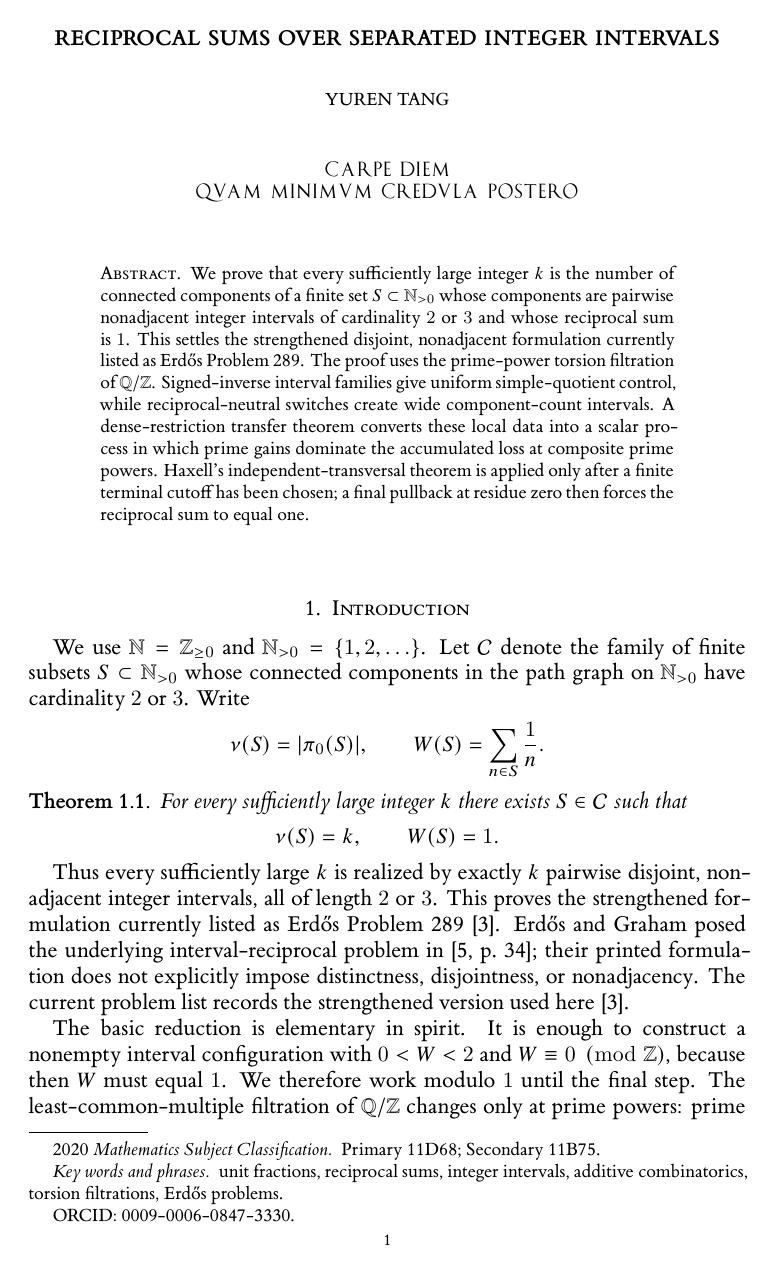
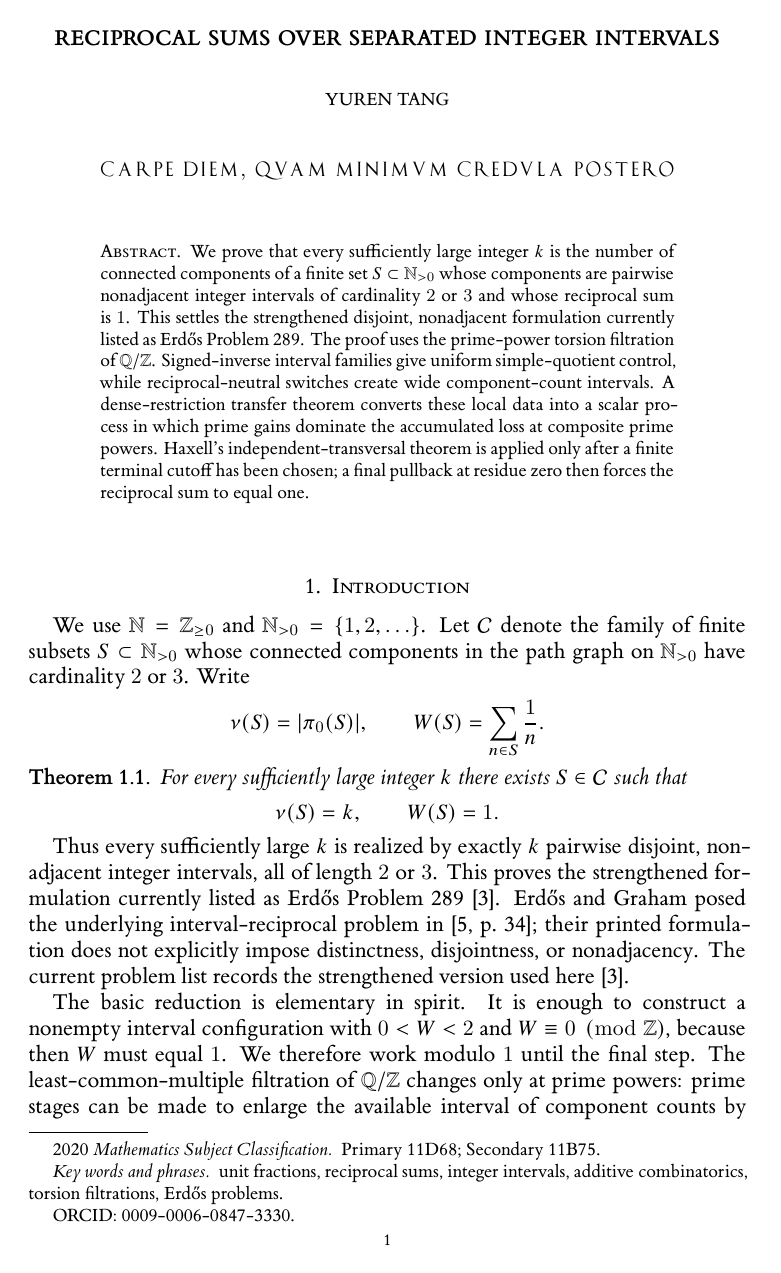
Before and after one commit to Yuren-Tang/erdos-289, a LaTeX paper (paper/manuscript.tex): page 1 of 27. Compiled offline with XeLaTeX.

Commit message:
Use XeTeX-safe Trajan tracking and set Horace as one verse line

```diff
--- a/paper/manuscript.tex
+++ b/paper/manuscript.tex
@@ -12,6 +12,8 @@
 ]
 \usepackage{trajan}
 \usepackage{microtype}
+\usepackage{soul}
+\sodef\trajantrack{\trjnfamily}{.08em}{.413em}{.413em}
 \setlength{\emergencystretch}{2em}
 \usepackage{enumitem}
 \usepackage{csquotes}
@@ -62,8 +64,7 @@
 \dedicatory{%
   \vspace{8pt}%
   {\normalfont\mdseries\upshape\fontsize{10.5}{16}\selectfont
-   \textls[80]{\texttrjn{CARPE DIEM}}\\
-   \textls[80]{\texttrjn{QVAM MINIMVM CREDVLA POSTERO}}}%
+   \trajantrack{CARPE DIEM, QVAM MINIMVM CREDVLA POSTERO}}%
   \vspace{12pt}%
 }
 
```
